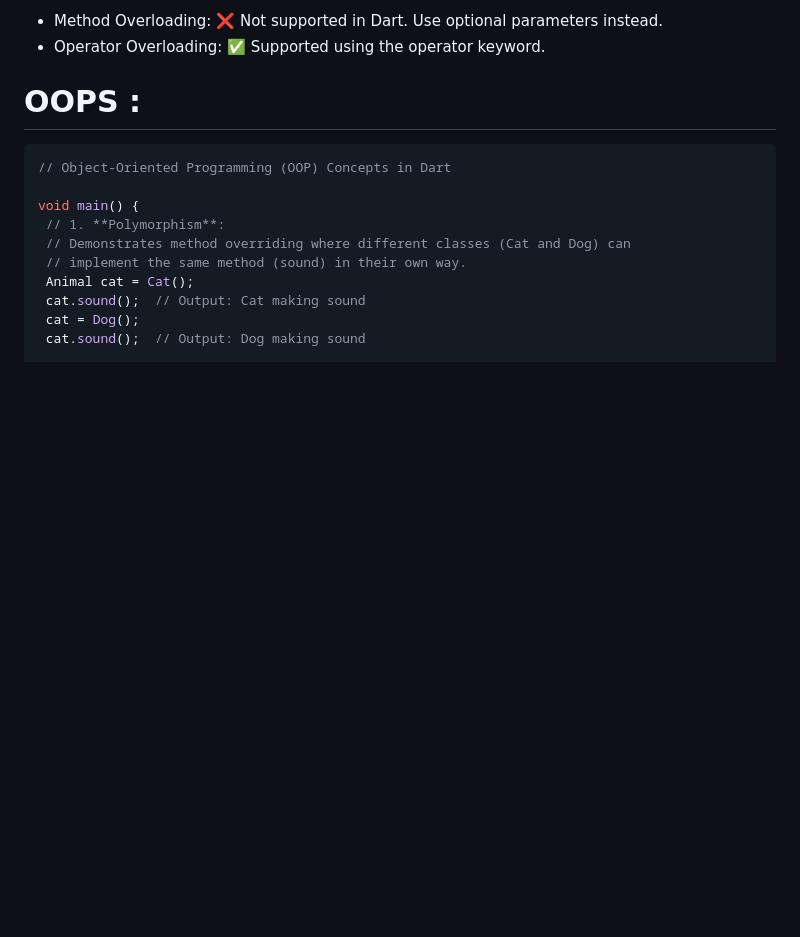
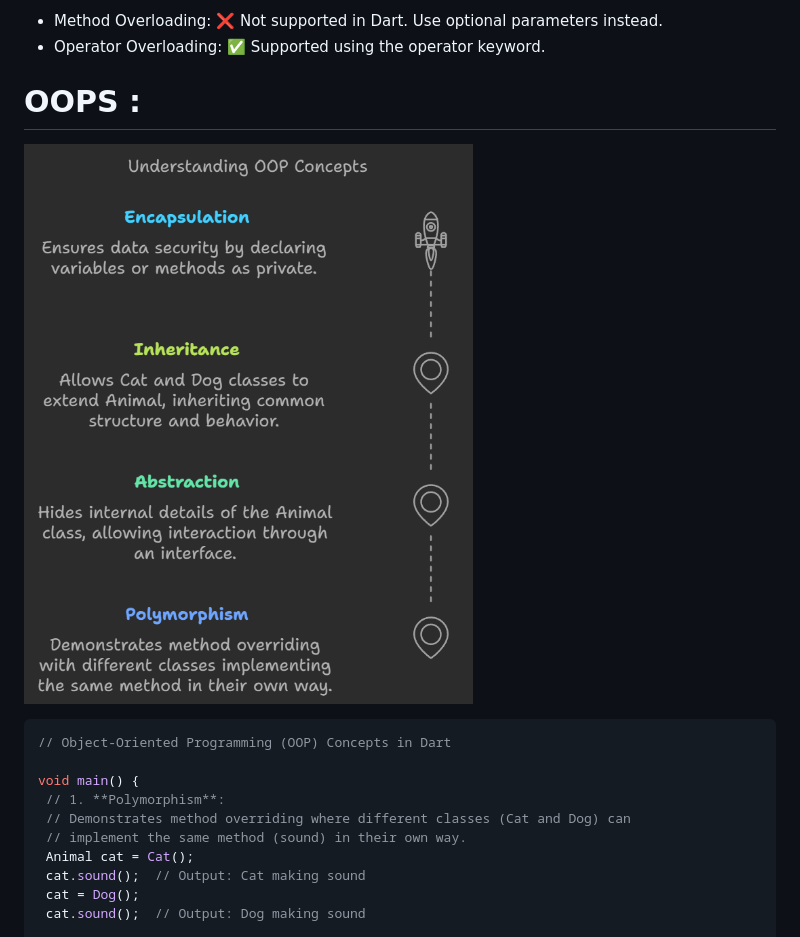
Before and after one commit to SRHridoy/Dart_and_Flutter, a Markdown page: README.md, the part around the change. GitHub-like rendering; pictures changed too: Images_for_readme/oops_summary.png (added); blank space fills up the shorter version.

````diff
--- a/README.md
+++ b/README.md
@@ -825,6 +825,7 @@ void main() {
  - Operator Overloading: ✅ Supported using the operator keyword.
 
  # OOPS :
+ ![alt text](Images_for_readme/oops_summary.png)
  ```dart
 // Object-Oriented Programming (OOP) Concepts in Dart
 
````
Also changed, not shown: 12 other files.
